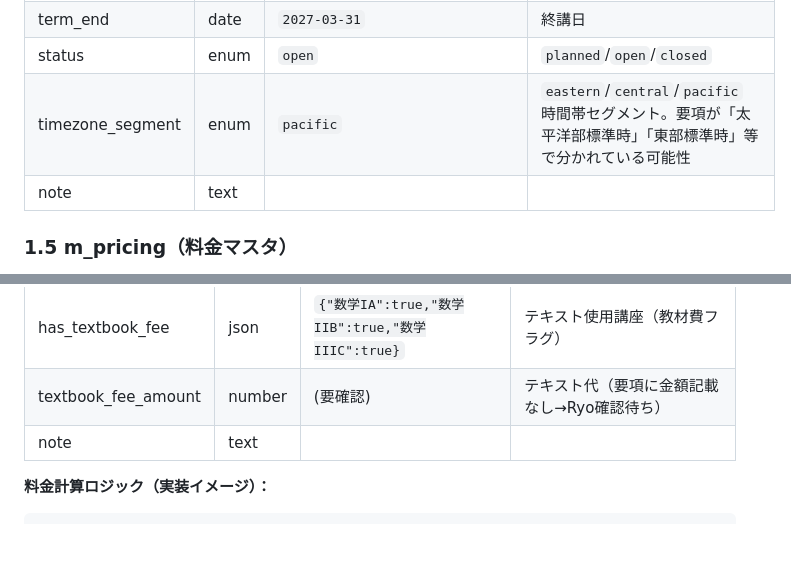
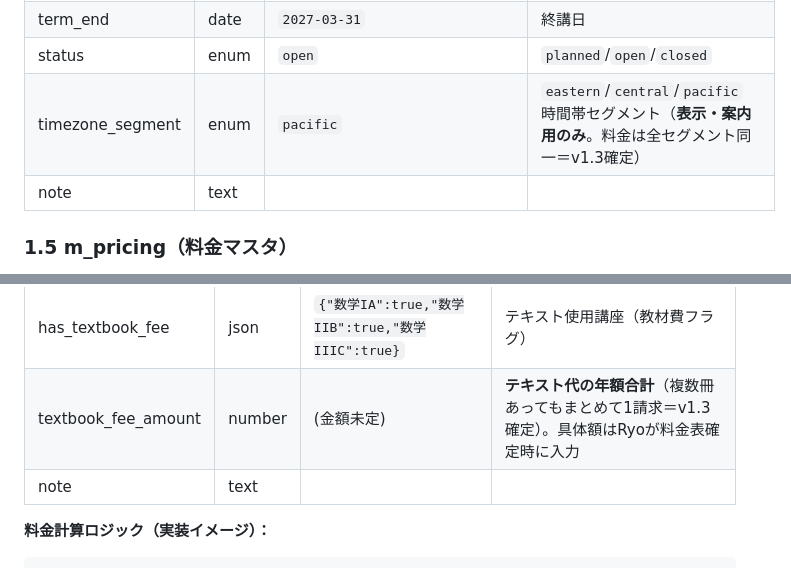
Before and after one commit to ryohashikawa221-lgtm/summerhtml, a Markdown page: docs/HANDOFF_USA_PORTAL_DESIGN.md, 2 parts joined by grey strips. GitHub-like rendering; blank space fills up the shorter version.

```diff
--- a/docs/HANDOFF_USA_PORTAL_DESIGN.md
+++ b/docs/HANDOFF_USA_PORTAL_DESIGN.md
@@ -149,7 +150,7 @@ USA-Online,USAオンライン,USA Online,true,America/New_York,true
 | term_start | date | `2026-01-28` | 開講日 |
 | term_end | date | `2027-03-31` | 終講日 |
 | status | enum | `open` | `planned`/`open`/`closed` |
-| timezone_segment | enum | `pacific` | `eastern`/`central`/`pacific` 時間帯セグメント。要項が「太平洋部標準時」「東部標準時」等で分かれている可能性 |
+| timezone_segment | enum | `pacific` | `eastern`/`central`/`pacific` 時間帯セグメント（**表示・案内用のみ**。料金は全セグメント同一＝v1.3確定） |
 | note | text | | |
 
 ### 1.5 m_pricing（料金マスタ）
@@ -180,7 +181,7 @@ USA-Online,USAオンライン,USA Online,true,America/New_York,true
 | tuition_3 | number | `722` | 3コマ受講時の月額授業料 |
 | tuition_per_slot_4plus | number | `220` | 4コマ以上の場合の1コマ単価 |
 | has_textbook_fee | json | `{"数学IA":true,"数学IIB":true,"数学IIIC":true}` | テキスト使用講座（教材費フラグ） |
-| textbook_fee_amount | number | (要確認) | テキスト代（要項に金額記載なし→Ryo確認待ち） |
+| textbook_fee_amount | number | (金額未定) | **テキスト代の年額合計**（複数冊あってもまとめて1請求＝v1.3確定）。具体額はRyoが料金表確定時に入力 |
 | note | text | | |
 
 **料金計算ロジック（実装イメージ）：**
```
Also changed, not shown: other parts of docs/HANDOFF_USA_PORTAL_DESIGN.md (+12 -10 lines).
